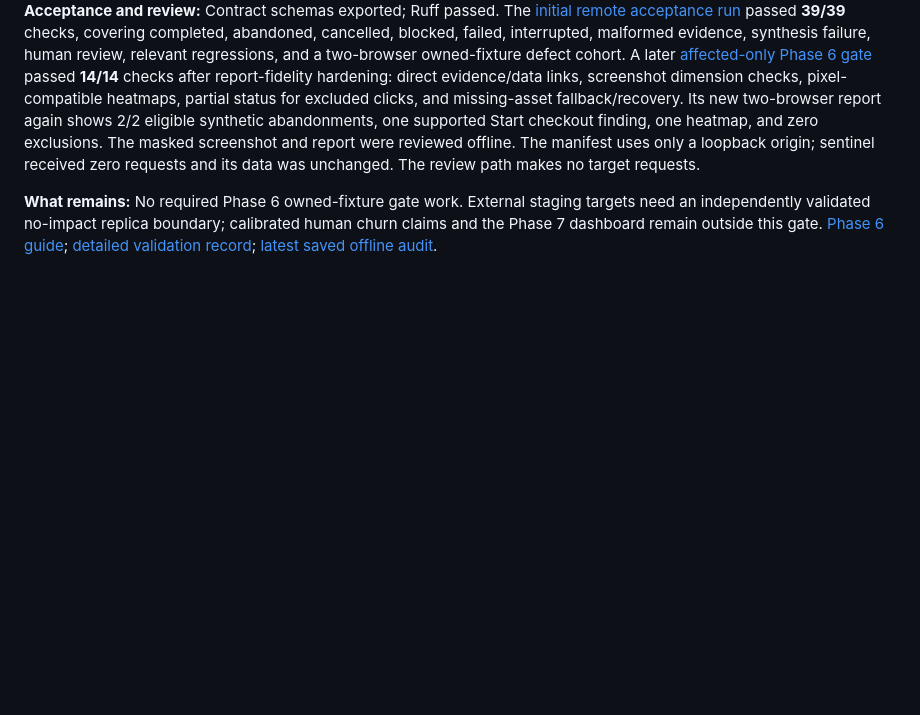
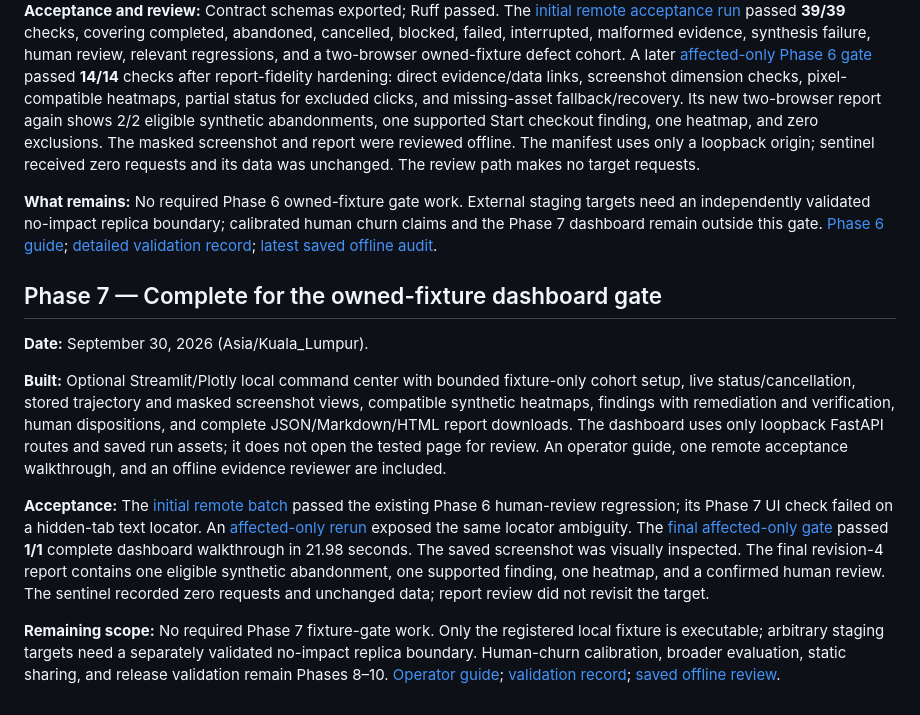
Before and after one commit to TEE123754/Agentic, a Markdown page: docs/phase-status.md, the part around the change. Rendered like a GitHub page; blank space fills up the shorter version.

Commit message:
Record passing Phase 7 dashboard gate

```diff
--- a/docs/phase-status.md
+++ b/docs/phase-status.md
@@ -115,3 +115,13 @@ Phases 0–6 have completed their documented owned-fixture gates. Phases 7–10
 **Acceptance and review:** Contract schemas exported; Ruff passed. The [initial remote acceptance run](https://github.com/TEE123754/Agentic/actions/runs/36718564621) passed **39/39** checks, covering completed, abandoned, cancelled, blocked, failed, interrupted, malformed evidence, synthesis failure, human review, relevant regressions, and a two-browser owned-fixture defect cohort. A later [affected-only Phase 6 gate](https://github.com/TEE123754/Agentic/actions/runs/36722154919) passed **14/14** checks after report-fidelity hardening: direct evidence/data links, screenshot dimension checks, pixel-compatible heatmaps, partial status for excluded clicks, and missing-asset fallback/recovery. Its new two-browser report again shows 2/2 eligible synthetic abandonments, one supported Start checkout finding, one heatmap, and zero exclusions. The masked screenshot and report were reviewed offline. The manifest uses only a loopback origin; sentinel received zero requests and its data was unchanged. The review path makes no target requests.
 
 **What remains:** No required Phase 6 owned-fixture gate work. External staging targets need an independently validated no-impact replica boundary; calibrated human churn claims and the Phase 7 dashboard remain outside this gate. [Phase 6 guide](phase6-audits.md); [detailed validation record](phase6-validation.md); [latest saved offline audit](../artifacts/phase6/remote-36722154919/7fba3ea7-10d6-40c2-9c43-89e827e3e762/reports/69c52003-b811-4c93-9dce-62cb6ce4e14e/revisions/2/report.html).
+
+## Phase 7 — Complete for the owned-fixture dashboard gate
+
+**Date:** September 30, 2026 (Asia/Kuala_Lumpur).
+
+**Built:** Optional Streamlit/Plotly local command center with bounded fixture-only cohort setup, live status/cancellation, stored trajectory and masked screenshot views, compatible synthetic heatmaps, findings with remediation and verification, human dispositions, and complete JSON/Markdown/HTML report downloads. The dashboard uses only loopback FastAPI routes and saved run assets; it does not open the tested page for review. An operator guide, one remote acceptance walkthrough, and an offline evidence reviewer are included.
+
+**Acceptance:** The [initial remote batch](https://github.com/TEE123754/Agentic/actions/runs/36727805142) passed the existing Phase 6 human-review regression; its Phase 7 UI check failed on a hidden-tab text locator. An [affected-only rerun](https://github.com/TEE123754/Agentic/actions/runs/36728402840) exposed the same locator ambiguity. The [final affected-only gate](https://github.com/TEE123754/Agentic/actions/runs/36729027247) passed **1/1** complete dashboard walkthrough in 21.98 seconds. The saved screenshot was visually inspected. The final revision-4 report contains one eligible synthetic abandonment, one supported finding, one heatmap, and a confirmed human review. The sentinel recorded zero requests and unchanged data; report review did not revisit the target.
+
+**Remaining scope:** No required Phase 7 fixture-gate work. Only the registered local fixture is executable; arbitrary staging targets need a separately validated no-impact replica boundary. Human-churn calibration, broader evaluation, static sharing, and release validation remain Phases 8–10. [Operator guide](phase7-dashboard.md); [validation record](phase7-validation.md); [saved offline review](../artifacts/phase7/remote-36729027247/phase7-owned-fixture-dashboard-evidence/validation-review.md).
```
Also changed, not shown: IMPLEMENTATION_PLAN.md (+2 -2 lines), docs/phase7-validation.md (added, +11 -0 lines).
